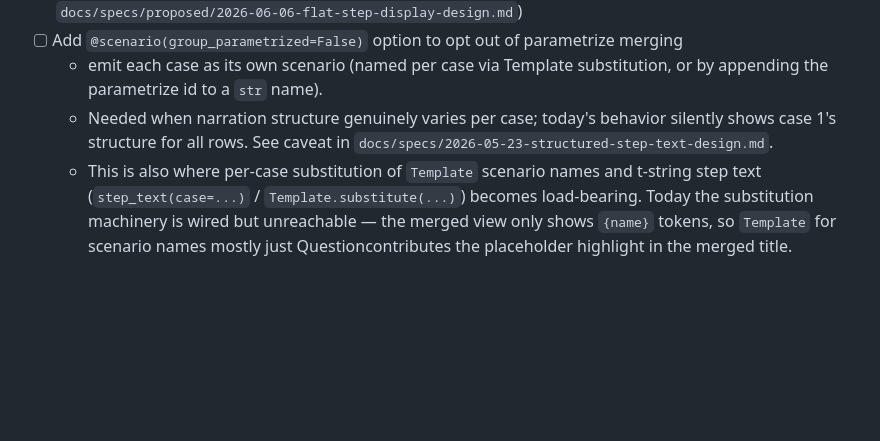
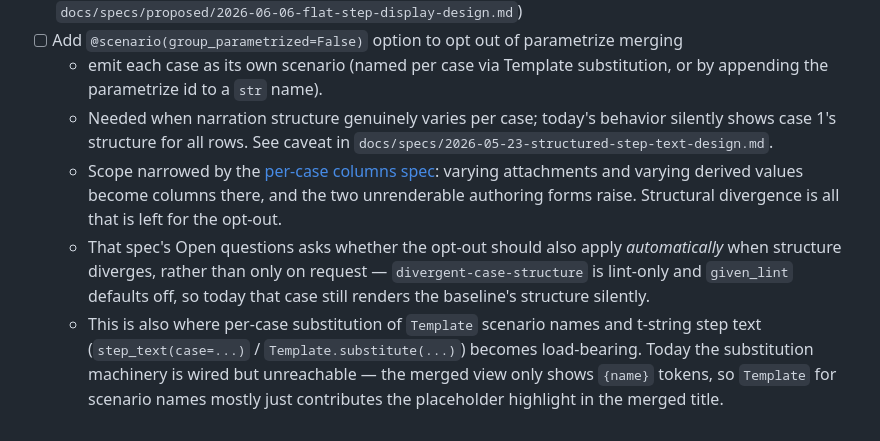
Before and after one commit to nwilbert/pytest-given, a Markdown page: TODO.md, the part around the change. Drawn GitHub-style; blank space fills up the shorter version.

Commit message:
docs: narrow the group_parametrized TODO to structural divergence
Link the per-case columns spec, which takes over varying attachments and
varying derived values, and note its open question about ungrouping
automatically when structure diverges.

```diff
--- a/TODO.md
+++ b/TODO.md
@@ -27,4 +27,6 @@
 - [ ] Add `@scenario(group_parametrized=False)` option to opt out of parametrize merging
   - emit each case as its own scenario (named per case via Template substitution, or by appending the parametrize id to a `str` name).
   - Needed when narration structure genuinely varies per case; today's behavior silently shows case 1's structure for all rows. See caveat in `docs/specs/2026-05-23-structured-step-text-design.md`.
-  - This is also where per-case substitution of `Template` scenario names and t-string step text (`step_text(case=...)` / `Template.substitute(...)`) becomes load-bearing. Today the substitution machinery is wired but unreachable — the merged view only shows `{name}` tokens, so `Template` for scenario names mostly just Questioncontributes the placeholder highlight in the merged title.
+  - Scope narrowed by the [per-case columns spec](docs/specs/proposed/2026-08-14-parametrized-case-columns-design.md): varying attachments and varying derived values become columns there, and the two unrenderable authoring forms raise. Structural divergence is all that is left for the opt-out.
+  - That spec's Open questions asks whether the opt-out should also apply *automatically* when structure diverges, rather than only on request — `divergent-case-structure` is lint-only and `given_lint` defaults off, so today that case still renders the baseline's structure silently.
+  - This is also where per-case substitution of `Template` scenario names and t-string step text (`step_text(case=...)` / `Template.substitute(...)`) becomes load-bearing. Today the substitution machinery is wired but unreachable — the merged view only shows `{name}` tokens, so `Template` for scenario names mostly just contributes the placeholder highlight in the merged title.
```
